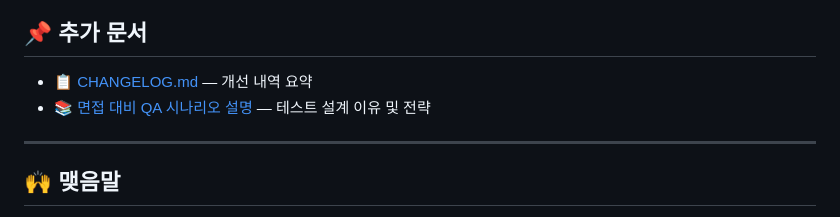
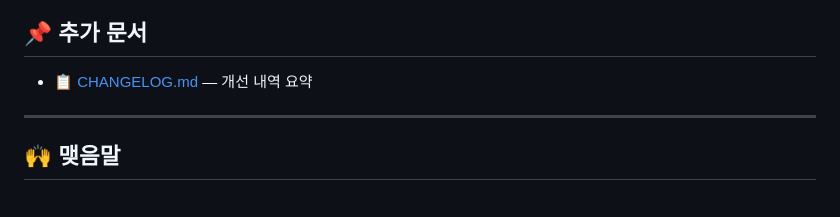
Before and after one commit to MaduJoe/AIHealthCare-QA, a Markdown page: portfolio_readme.md, the part around the change. GitHub-like rendering.

Commit message:
Revise portfolio*.md

```diff
--- a/portfolio_readme.md
+++ b/portfolio_readme.md
@@ -81,7 +81,6 @@ lunitcare-qa/
 ## 📌 추가 문서
 
 - [📋 CHANGELOG.md](./CHANGELOG.md) — 개선 내역 요약
-- [📚 면접 대비 QA 시나리오 설명](./docs/qa_scenarios.md) — 테스트 설계 이유 및 전략
 
 ---
 
```
